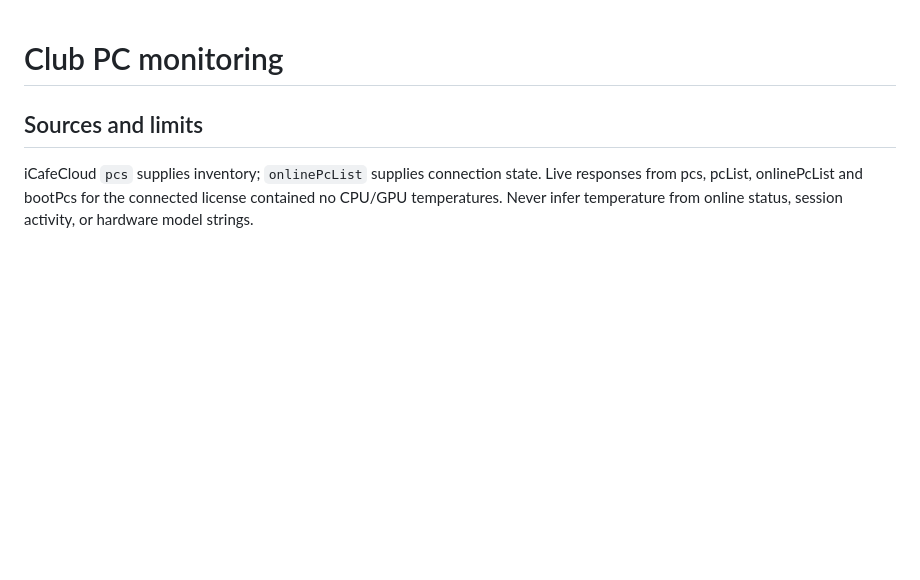
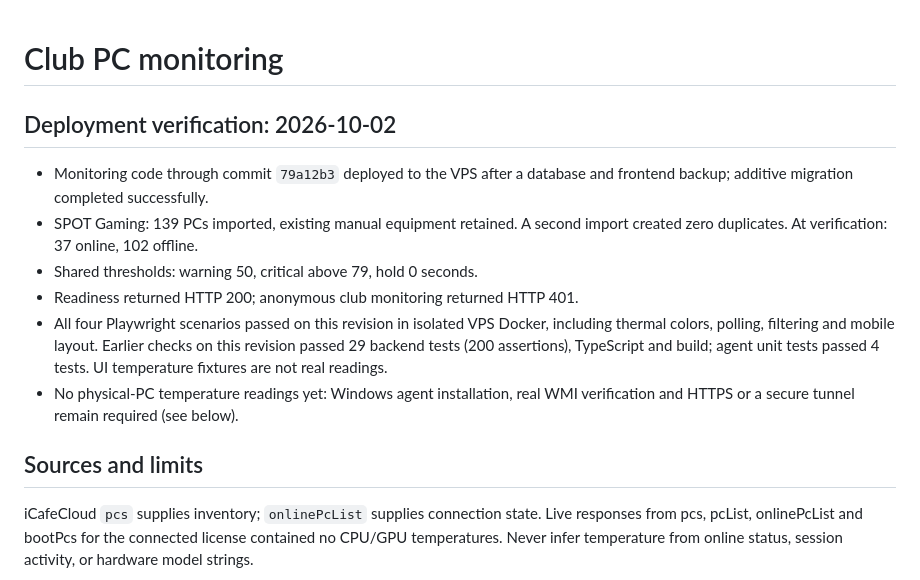
Before and after one commit to ngixsystem/cplusclub, a Markdown page: docs/pc-monitoring.md, the part around the change. GitHub-like rendering; blank space fills up the shorter version.

Commit message:
docs: record monitoring deployment and pending physical sensor setup

```diff
--- a/docs/pc-monitoring.md
+++ b/docs/pc-monitoring.md
@@ -1,4 +1,19 @@
 # Club PC monitoring
+
+## Deployment verification: 2026-10-02
+
+- Monitoring code through commit `79a12b3` deployed to the VPS after a database
+  and frontend backup; additive migration completed successfully.
+- SPOT Gaming: 139 PCs imported, existing manual equipment retained. A second
+  import created zero duplicates. At verification: 37 online, 102 offline.
+- Shared thresholds: warning 50, critical above 79, hold 0 seconds.
+- Readiness returned HTTP 200; anonymous club monitoring returned HTTP 401.
+- All four Playwright scenarios passed on this revision in isolated VPS Docker,
+  including thermal colors, polling, filtering and mobile layout. Earlier checks
+  on this revision passed 29 backend tests (200 assertions), TypeScript and build;
+  agent unit tests passed 4 tests. UI temperature fixtures are not real readings.
+- No physical-PC temperature readings yet: Windows agent installation, real WMI
+  verification and HTTPS or a secure tunnel remain required (see below).
 
 ## Sources and limits
 
```
